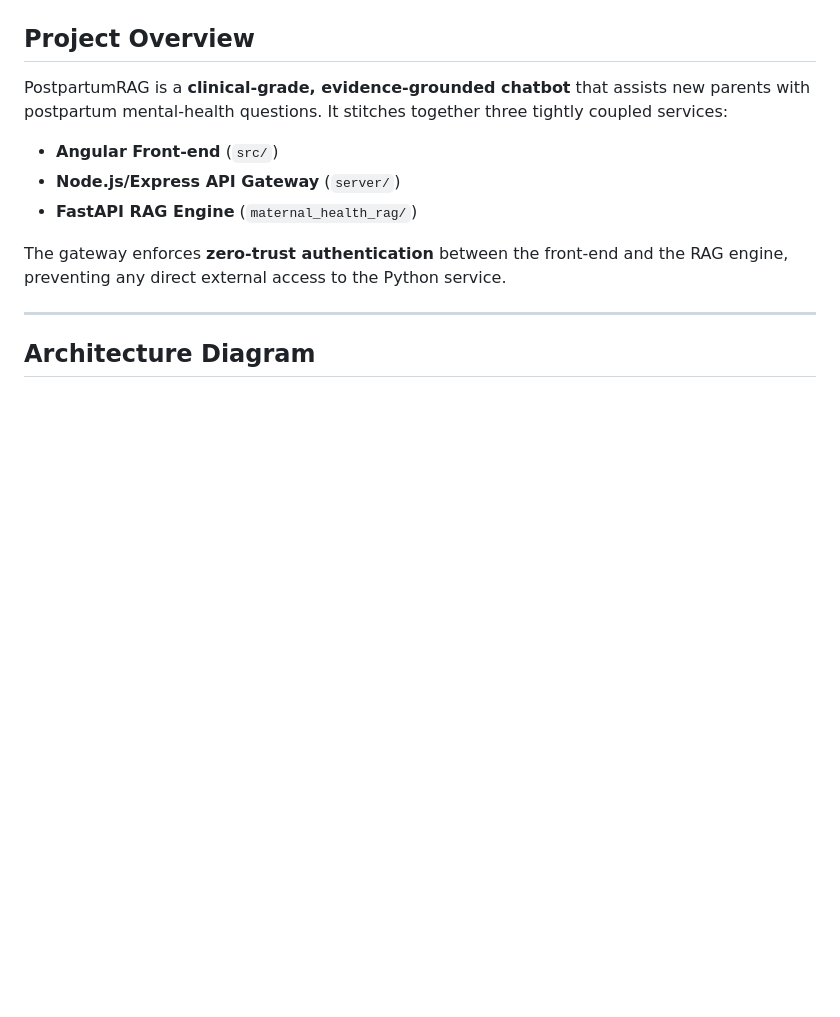
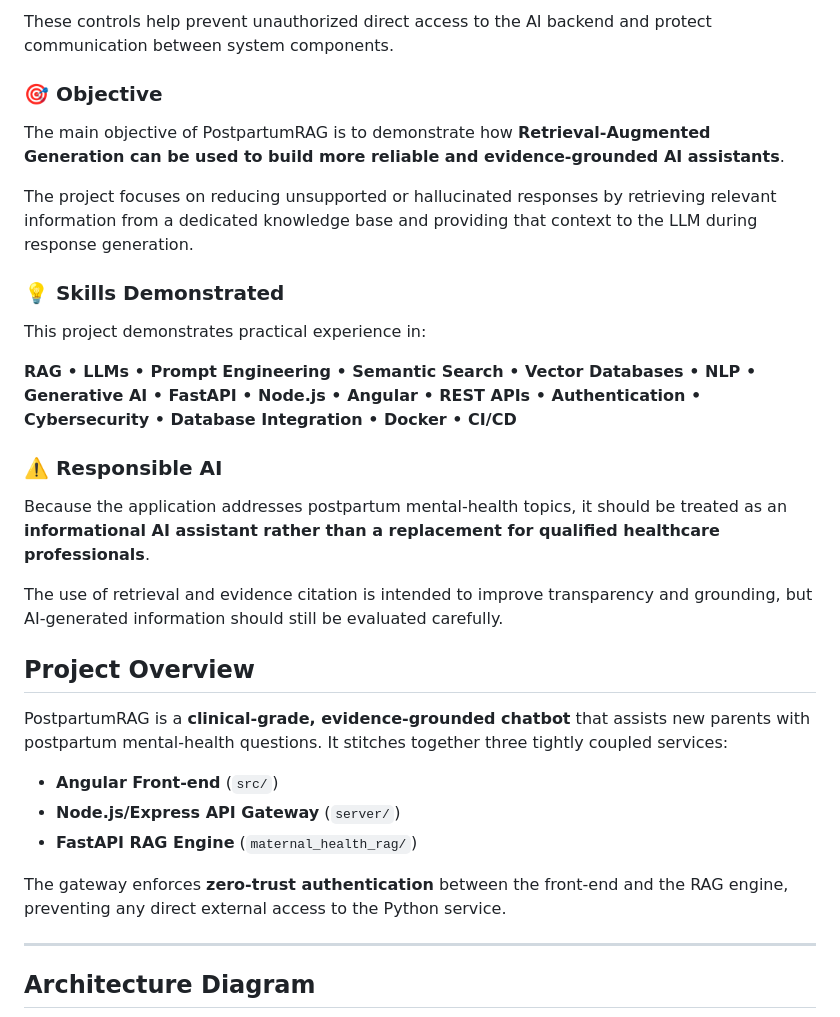
Before and after one commit to khalaf-droid/PostpartumRAG, a Markdown page: README.md, the part around one of its changes. GitHub-like rendering; blank space fills up the shorter version.

```diff
--- a/README.md
+++ b/README.md
@@ -21,3 +100,22 @@
+These controls help prevent unauthorized direct access to the AI backend and protect communication between system components.
+
+### 🎯 Objective
+
+The main objective of PostpartumRAG is to demonstrate how **Retrieval-Augmented Generation can be used to build more reliable and evidence-grounded AI assistants**.
+
+The project focuses on reducing unsupported or hallucinated responses by retrieving relevant information from a dedicated knowledge base and providing that context to the LLM during response generation.
+
+### 💡 Skills Demonstrated
+
+This project demonstrates practical experience in:
+
+**RAG • LLMs • Prompt Engineering • Semantic Search • Vector Databases • NLP • Generative AI • FastAPI • Node.js • Angular • REST APIs • Authentication • Cybersecurity • Database Integration • Docker • CI/CD**
+
+### ⚠️ Responsible AI
+
+Because the application addresses postpartum mental-health topics, it should be treated as an **informational AI assistant rather than a replacement for qualified healthcare professionals**.
+
+The use of retrieval and evidence citation is intended to improve transparency and grounding, but AI-generated information should still be evaluated carefully.
 
 ## Project Overview
 PostpartumRAG is a **clinical‑grade, evidence‑grounded chatbot** that assists new parents with postpartum mental‑health questions. It stitches together three tightly coupled services:
```
Also changed, not shown: other parts of README.md (+80 -1 lines).
